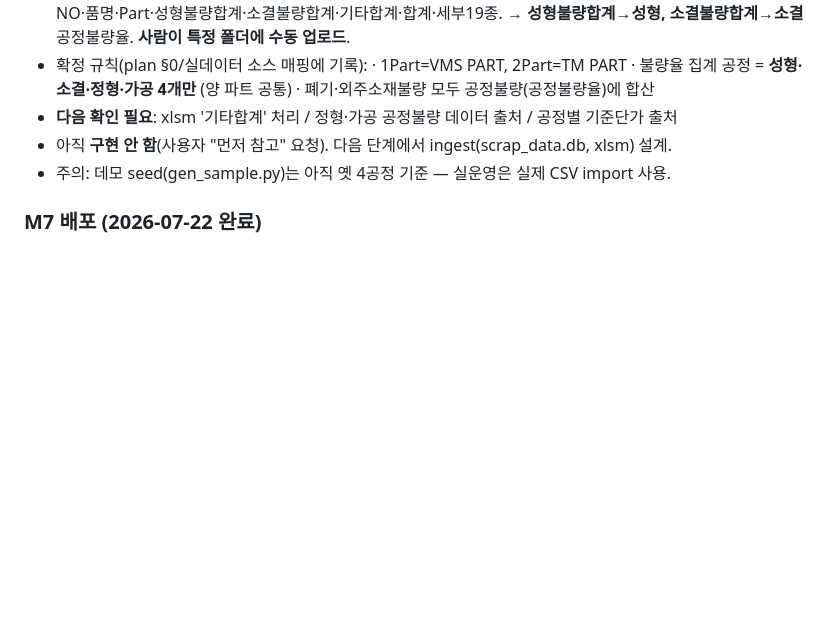
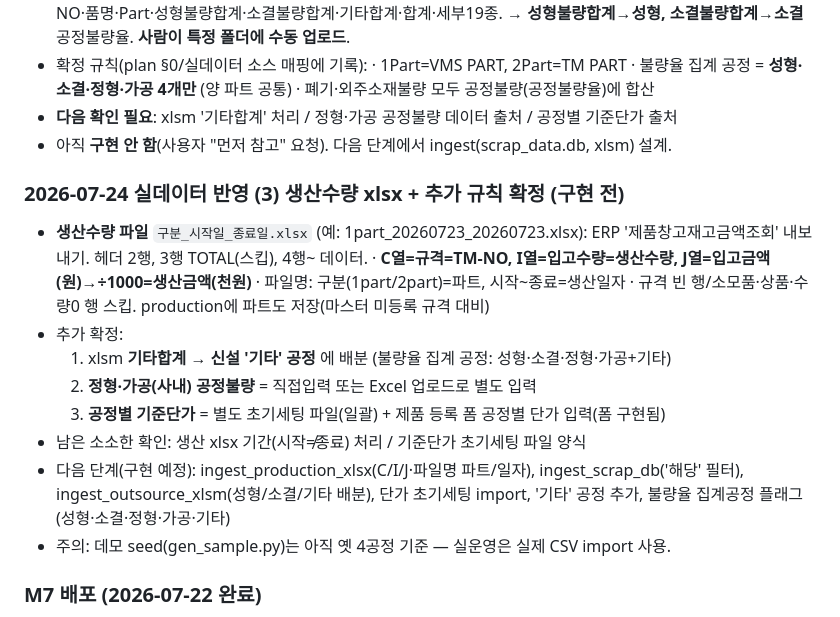
Before and after one commit to johnsonelectricoperations-ux/Quality_Management, a Markdown page: status.md, the part around the change. GitHub-like rendering; blank space fills up the shorter version.

```diff
--- a/status.md
+++ b/status.md
@@ -35,6 +35,21 @@
   · 폐기·외주소재불량 모두 공정불량(공정불량율)에 합산
 - **다음 확인 필요**: xlsm '기타합계' 처리 / 정형·가공 공정불량 데이터 출처 / 공정별 기준단가 출처
 - 아직 **구현 안 함**(사용자 "먼저 참고" 요청). 다음 단계에서 ingest(scrap_data.db, xlsm) 설계.
+
+### 2026-07-24 실데이터 반영 (3) 생산수량 xlsx + 추가 규칙 확정 (구현 전)
+- **생산수량 파일** `구분_시작일_종료일.xlsx` (예: 1part_20260723_20260723.xlsx):
+  ERP '제품창고재고금액조회' 내보내기. 헤더 2행, 3행 TOTAL(스킵), 4행~ 데이터.
+  · **C열=규격=TM-NO, I열=입고수량=생산수량, J열=입고금액(원)→÷1000=생산금액(천원)**
+  · 파일명: 구분(1part/2part)=파트, 시작~종료=생산일자
+  · 규격 빈 행/소모품·상품·수량0 행 스킵. production에 파트도 저장(마스터 미등록 규격 대비)
+- 추가 확정:
+  1. xlsm **기타합계 → 신설 '기타' 공정** 에 배분 (불량율 집계 공정: 성형·소결·정형·가공+기타)
+  2. **정형·가공(사내) 공정불량** = 직접입력 또는 Excel 업로드로 별도 입력
+  3. **공정별 기준단가** = 별도 초기세팅 파일(일괄) + 제품 등록 폼 공정별 단가 입력(폼 구현됨)
+- 남은 소소한 확인: 생산 xlsx 기간(시작≠종료) 처리 / 기준단가 초기세팅 파일 양식
+- 다음 단계(구현 예정): ingest_production_xlsx(C/I/J·파일명 파트/일자), ingest_scrap_db('해당' 필터),
+  ingest_outsource_xlsm(성형/소결/기타 배분), 단가 초기세팅 import, '기타' 공정 추가,
+  불량율 집계공정 플래그(성형·소결·정형·가공·기타)
 - 주의: 데모 seed(gen_sample.py)는 아직 옛 4공정 기준 — 실운영은 실제 CSV import 사용.
 
 ### M7 배포 (2026-07-22 완료)
```
Also changed, not shown: plan.md (+13 -4 lines).
